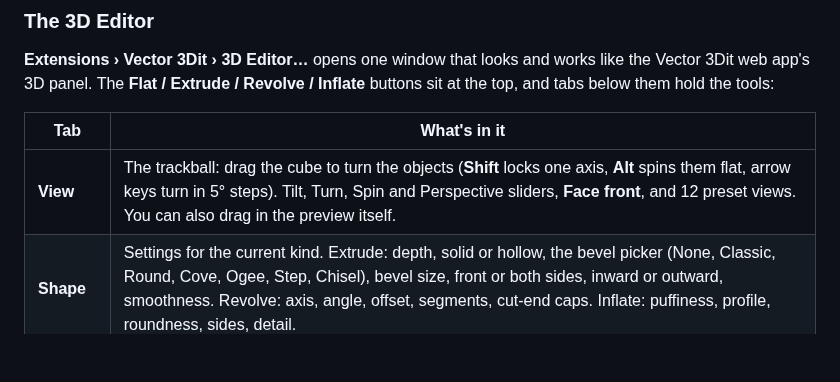
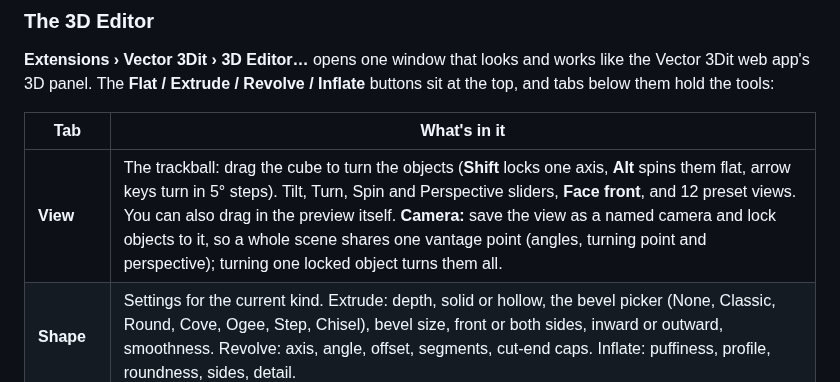
Before and after one commit to nickgmz/Vector-3Dit, a Markdown page: inkscape-extension/README.md, the part around the change. Drawn GitHub-style; blank space fills up the shorter version.

```diff
--- a/inkscape-extension/README.md
+++ b/inkscape-extension/README.md
@@ -49,7 +49,7 @@ The **Flat / Extrude / Revolve / Inflate** buttons sit at the top, and tabs belo
 
 | Tab | What's in it |
 | --- | --- |
-| **View** | The trackball: drag the cube to turn the objects (**Shift** locks one axis, **Alt** spins them flat, arrow keys turn in 5° steps). Tilt, Turn, Spin and Perspective sliders, **Face front**, and 12 preset views. You can also drag in the preview itself. |
+| **View** | The trackball: drag the cube to turn the objects (**Shift** locks one axis, **Alt** spins them flat, arrow keys turn in 5° steps). Tilt, Turn, Spin and Perspective sliders, **Face front**, and 12 preset views. You can also drag in the preview itself. **Camera:** save the view as a named camera and lock objects to it, so a whole scene shares one vantage point (angles, turning point and perspective); turning one locked object turns them all. |
 | **Shape** | Settings for the current kind. Extrude: depth, solid or hollow, the bevel picker (None, Classic, Round, Cove, Ogee, Step, Chisel), bevel size, front or both sides, inward or outward, smoothness. Revolve: axis, angle, offset, segments, cut-end caps. Inflate: puffiness, profile, roundness, sides, detail. |
 | **Surface** | Material swatches (Glossy, Clay, Toon, Poster, Chrome, Gold, Copper, Line art, Wireframe, Flat color), shading, smooth gradients, color bands, smoothing angle. |
 | **Colors** | Front, sides, bevel and back colors (Auto follows the front), shadow tone (tinted, black or custom) and highlight color. |
```
Also changed, not shown: docs/tutorial/README.md (+20 -3 lines), docs/tutorial/images/11-camera.png (added), 6 other files.
